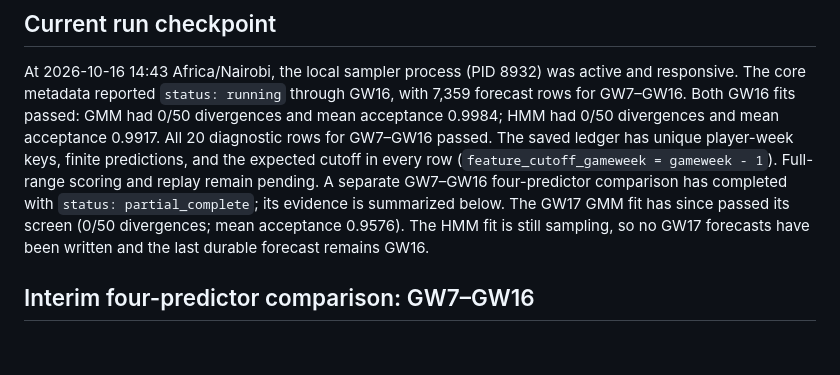
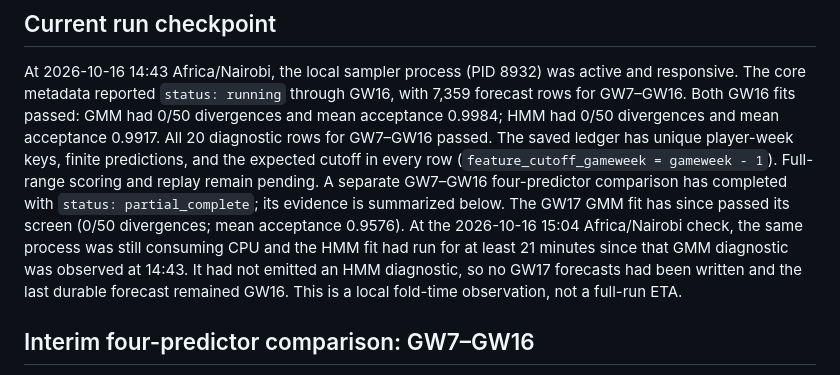
Before and after one commit to TheAlchemistNerd/fpl-sequential-optimisation, a Markdown page: docs/research/walk_forward_study.md, the part around the change. Drawn GitHub-style; blank space fills up the shorter version.

Commit message:
Document long GW17 HMM sampling checkpoint

```diff
--- a/docs/research/walk_forward_study.md
+++ b/docs/research/walk_forward_study.md
@@ -165,8 +165,11 @@ every row (`feature_cutoff_gameweek = gameweek - 1`). Full-range scoring and
 replay remain pending. A separate GW7–GW16 four-predictor comparison has
 completed with `status: partial_complete`; its evidence is summarized below.
 The GW17 GMM fit has since passed its screen (0/50 divergences; mean acceptance
-0.9576). The HMM fit is still sampling, so no GW17 forecasts have been written
-and the last durable forecast remains GW16.
+0.9576). At the 2026-10-16 15:04 Africa/Nairobi check, the same process was
+still consuming CPU and the HMM fit had run for at least 21 minutes since that
+GMM diagnostic was observed at 14:43. It had not emitted an HMM diagnostic, so
+no GW17 forecasts had been written and the last durable forecast remained
+GW16. This is a local fold-time observation, not a full-run ETA.
 
 ## Interim four-predictor comparison: GW7–GW16
 
```
